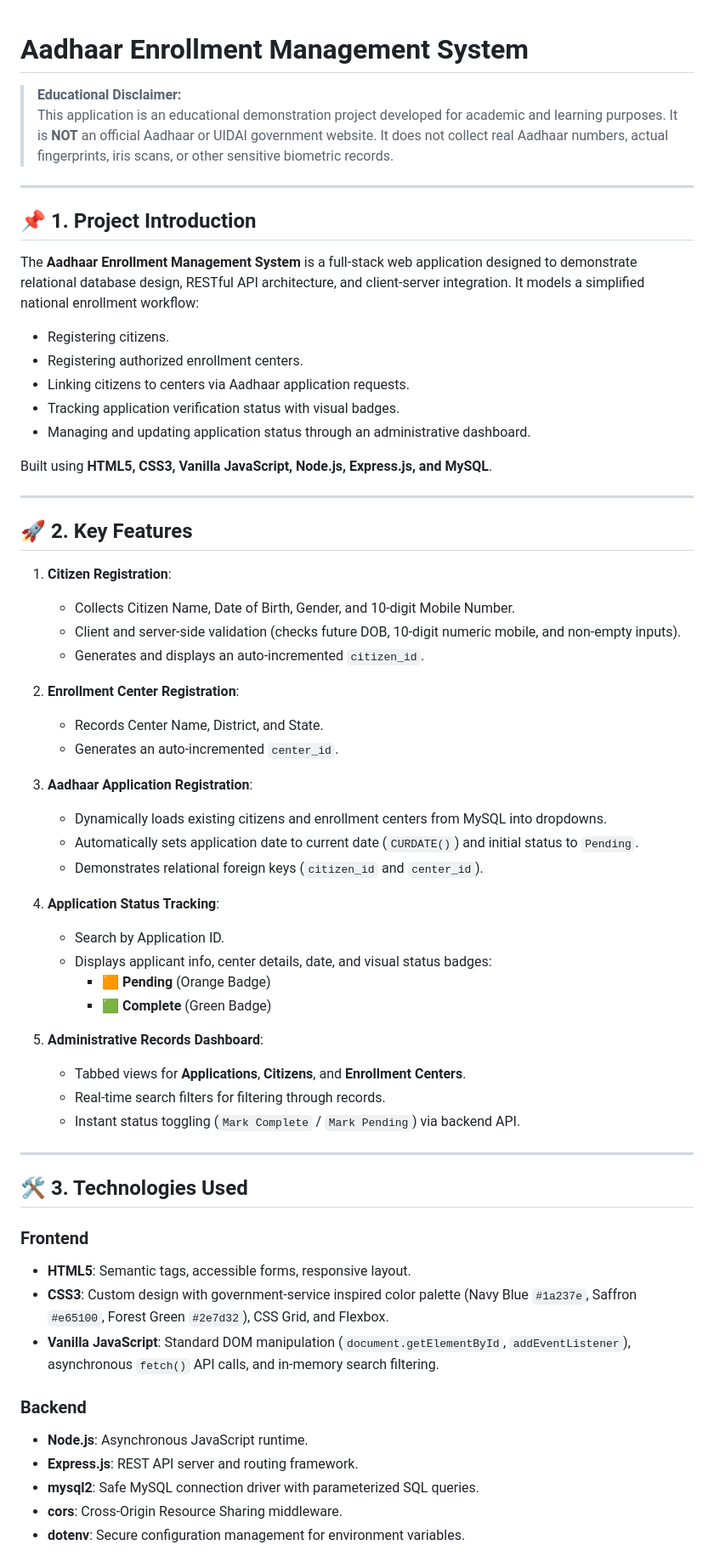
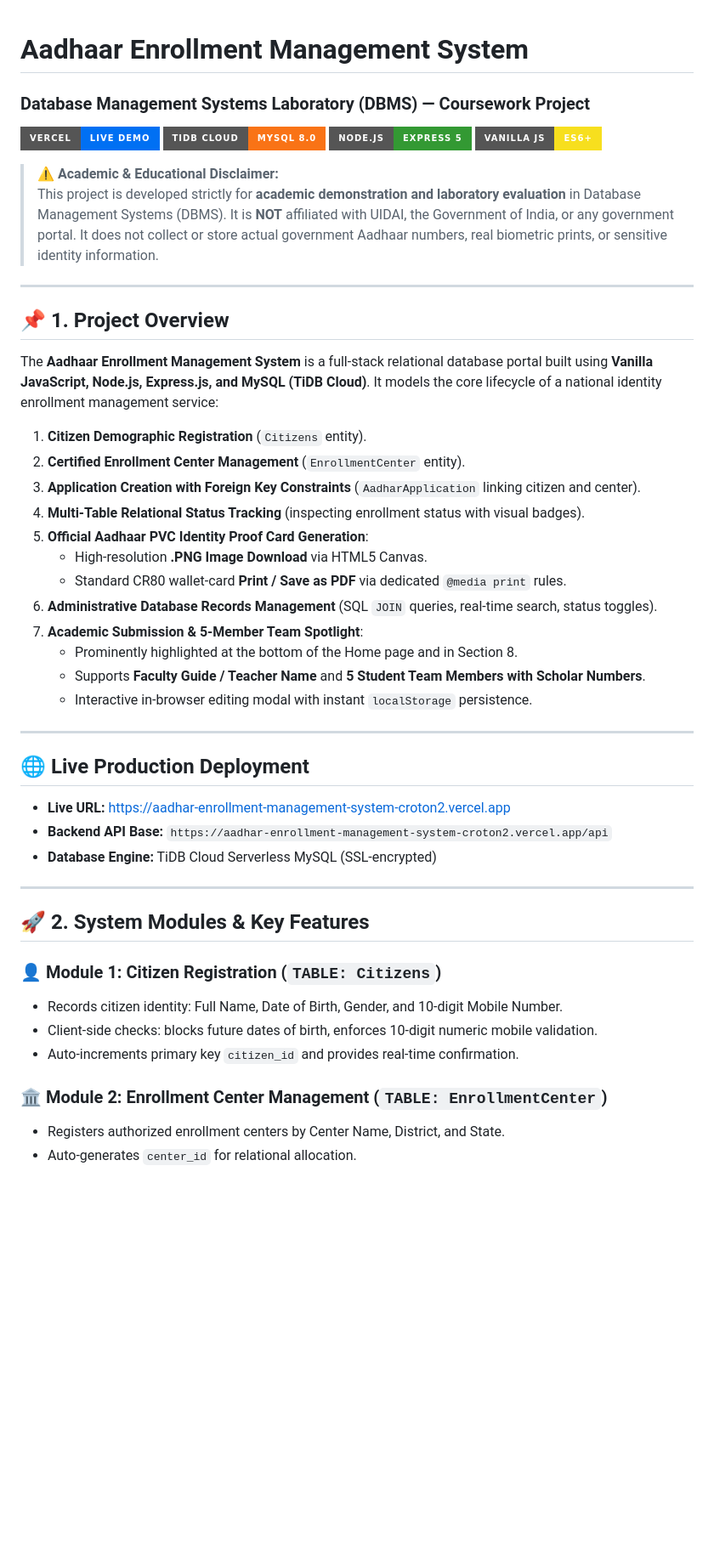
Before and after one commit to Shubh-938croton/Aadhar_Enrollment_Management_System, a Markdown page: README.md, the part around one of its changes. Shown at 85% size. Drawn GitHub-style; badges without logos; blank space fills up the shorter version.

Commit message:
Update README.md with comprehensive project documentation, 5-member team details, and Aadhaar card generator

```diff
--- a/README.md
+++ b/README.md
@@ -1,63 +1,51 @@
 # Aadhaar Enrollment Management System
+### Database Management Systems Laboratory (DBMS) — Coursework Project
 
-> **Educational Disclaimer:**
-> This application is an educational demonstration project developed for academic and learning purposes. It is **NOT** an official Aadhaar or UIDAI government website. It does not collect real Aadhaar numbers, actual fingerprints, iris scans, or other sensitive biometric records.
+[![Live Deployment](https://img.shields.io/badge/Vercel-Live_Demo-0070f3?style=for-the-badge&logo=vercel&logoColor=white)](https://aadhar-enrollment-management-system-croton2.vercel.app)
+[![Database](https://img.shields.io/badge/TiDB_Cloud-MySQL_8.0-f97316?style=for-the-badge&logo=mysql&logoColor=white)](https://tidbcloud.com)
+[![Node.js](https://img.shields.io/badge/Node.js-Express_5-339933?style=for-the-badge&logo=node.js&logoColor=white)](https://nodejs.org)
+[![JavaScript](https://img.shields.io/badge/Vanilla_JS-ES6+-f7df1e?style=for-the-badge&logo=javascript&logoColor=black)](https://developer.mozilla.org)
+
+> **⚠️ Academic & Educational Disclaimer:**
+> This project is developed strictly for **academic demonstration and laboratory evaluation** in Database Management Systems (DBMS). It is **NOT** affiliated with UIDAI, the Government of India, or any government portal. It does not collect or store actual government Aadhaar numbers, real biometric prints, or sensitive identity information.
 
 ---
 
-## 📌 1. Project Introduction
+## 📌 1. Project Overview
 
-The **Aadhaar Enrollment Management System** is a full-stack web application designed to demonstrate relational database design, RESTful API architecture, and client-server integration. It models a simplified national enrollment workflow:
-- Registering citizens.
-- Registering authorized enrollment centers.
-- Linking citizens to centers via Aadhaar application requests.
-- Tracking application verification status with visual badges.
-- Managing and updating application status through an administrative dashboard.
+The **Aadhaar Enrollment Management System** is a full-stack relational database portal built using **Vanilla JavaScript, Node.js, Express.js, and MySQL (TiDB Cloud)**. It models the core lifecycle of a national identity enrollment management service:
 
-Built using **HTML5, CSS3, Vanilla JavaScript, Node.js, Express.js, and MySQL**.
+1. **Citizen Demographic Registration** (`Citizens` entity).
+2. **Certified Enrollment Center Management** (`EnrollmentCenter` entity).
+3. **Application Creation with Foreign Key Constraints** (`AadharApplication` linking citizen and center).
+4. **Multi-Table Relational Status Tracking** (inspecting enrollment status with visual badges).
+5. **Official Aadhaar PVC Identity Proof Card Generation**:
+   - High-resolution **.PNG Image Download** via HTML5 Canvas.
+   - Standard CR80 wallet-card **Print / Save as PDF** via dedicated `@media print` rules.
+6. **Administrative Database Records Management** (SQL `JOIN` queries, real-time search, status toggles).
+7. **Academic Submission & 5-Member Team Spotlight**:
+   - Prominently highlighted at the bottom of the Home page and in Section 8.
+   - Supports **Faculty Guide / Teacher Name** and **5 Student Team Members with Scholar Numbers**.
+   - Interactive in-browser editing modal with instant `localStorage` persistence.
 
 ---
 
-## 🚀 2. Key Features
+## 🌐 Live Production Deployment
 
-1. **Citizen Registration**:
-   - Collects Citizen Name, Date of Birth, Gender, and 10-digit Mobile Number.
-   - Client and server-side validation (checks future DOB, 10-digit numeric mobile, and non-empty inputs).
-   - Generates and displays an auto-incremented `citizen_id`.
-
-2. **Enrollment Center Registration**:
-   - Records Center Name, District, and State.
-   - Generates an auto-incremented `center_id`.
-
-3. **Aadhaar Application Registration**:
-   - Dynamically loads existing citizens and enrollment centers from MySQL into dropdowns.
-   - Automatically sets application date to current date (`CURDATE()`) and initial status to `Pending`.
-   - Demonstrates relational foreign keys (`citizen_id` and `center_id`).
-
-4. **Application Status Tracking**:
-   - Search by Application ID.
-   - Displays applicant info, center details, date, and visual status badges:
-     - 🟧 **Pending** (Orange Badge)
-     - 🟩 **Complete** (Green Badge)
-
-5. **Administrative Records Dashboard**:
-   - Tabbed views for **Applications**, **Citizens**, and **Enrollment Centers**.
-   - Real-time search filters for filtering through records.
-   - Instant status toggling (`Mark Complete` / `Mark Pending`) via backend API.
+- **Live URL:** [https://aadhar-enrollment-management-system-croton2.vercel.app](https://aadhar-enrollment-management-system-croton2.vercel.app)
+- **Backend API Base:** `https://aadhar-enrollment-management-system-croton2.vercel.app/api`
+- **Database Engine:** TiDB Cloud Serverless MySQL (SSL-encrypted)
 
 ---
 
-## 🛠️ 3. Technologies Used
+## 🚀 2. System Modules & Key Features
 
-### Frontend
-- **HTML5**: Semantic tags, accessible forms, responsive layout.
-- **CSS3**: Custom design with government-service inspired color palette (Navy Blue `#1a237e`, Saffron `#e65100`, Forest Green `#2e7d32`), CSS Grid, and Flexbox.
-- **Vanilla JavaScript**: Standard DOM manipulation (`document.getElementById`, `addEventListener`), asynchronous `fetch()` API calls, and in-memory search filtering.
+### 👤 Module 1: Citizen Registration (`TABLE: Citizens`)
+- Records citizen identity: Full Name, Date of Birth, Gender, and 10-digit Mobile Number.
+- Client-side checks: blocks future dates of birth, enforces 10-digit numeric mobile validation.
+- Auto-increments primary key `citizen_id` and provides real-time confirmation.
 
-### Backend
-- **Node.js**: Asynchronous JavaScript runtime.
-- **Express.js**: REST API server and routing framework.
-- **mysql2**: Safe MySQL connection driver with parameterized SQL queries.
-- **cors**: Cross-Origin Resource Sharing middleware.
-- **dotenv**: Secure configuration management for environment variables.
+### 🏛️ Module 2: Enrollment Center Management (`TABLE: EnrollmentCenter`)
+- Registers authorized enrollment centers by Center Name, District, and State.
+- Auto-generates `center_id` for relational allocation.
 
```
Also changed, not shown: other parts of README.md (+186 -145 lines).
